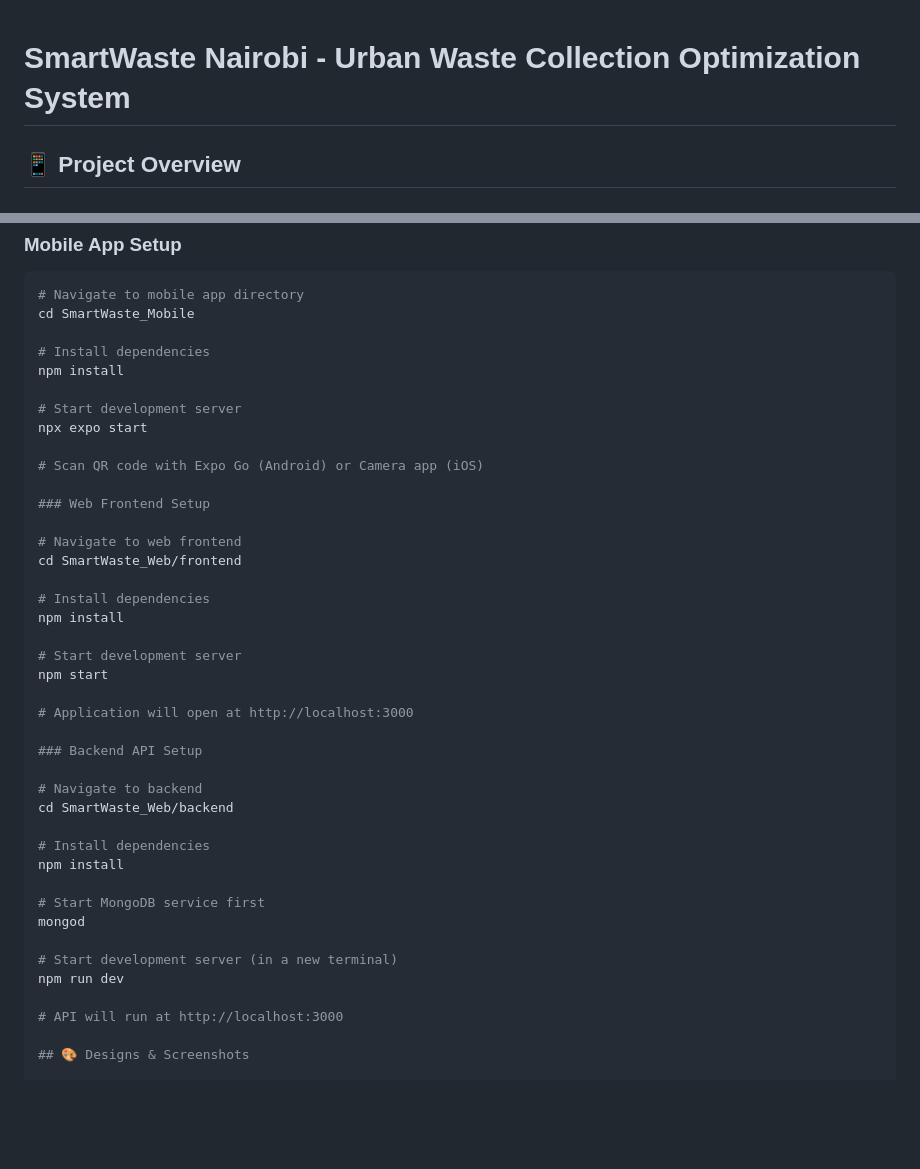
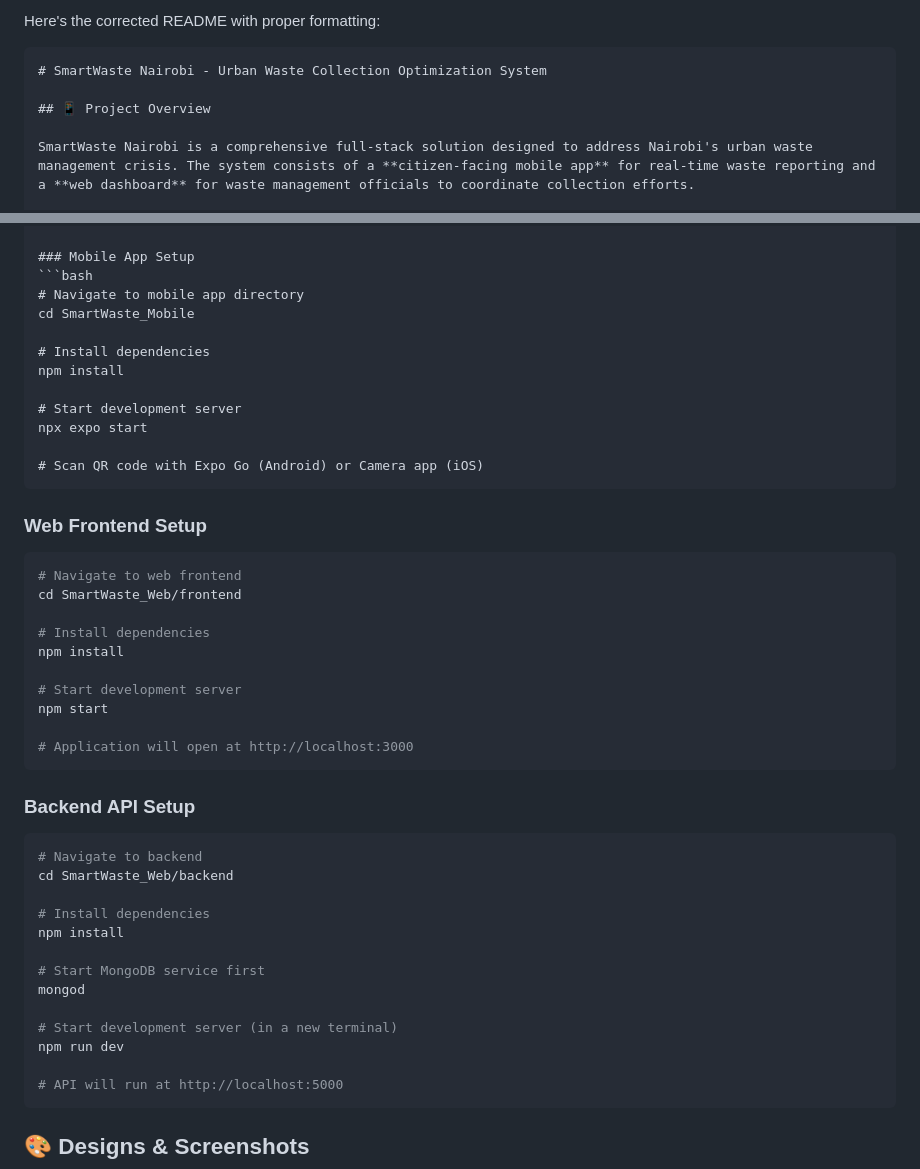
Before and after one commit to paulinemutuku/SmartWaste-Nairobi, a Markdown page: README.md, 2 parts joined by grey strips. GitHub-like rendering; blank space fills up the shorter version.

````diff
--- a/README.md
+++ b/README.md
@@ -1,3 +1,6 @@
+Here's the corrected README with proper formatting:
+
+```markdown
 # SmartWaste Nairobi - Urban Waste Collection Optimization System
 
 ## 📱 Project Overview
@@ -59,9 +61,10 @@ npm install
 npx expo start
 
 # Scan QR code with Expo Go (Android) or Camera app (iOS)
+```
 
 ### Web Frontend Setup
-
+```bash
 # Navigate to web frontend
 cd SmartWaste_Web/frontend
 
@@ -72,9 +75,10 @@ npm install
 npm start
 
 # Application will open at http://localhost:3000
+```
 
 ### Backend API Setup
-
+```bash
 # Navigate to backend
 cd SmartWaste_Web/backend
 
@@ -87,7 +91,8 @@ mongod
 # Start development server (in a new terminal)
 npm run dev
 
-# API will run at http://localhost:3000
+# API will run at http://localhost:5000
+```
 
 ## 🎨 Designs & Screenshots
 
````
Also changed, not shown: other parts of README.md (+1 -3 lines).
